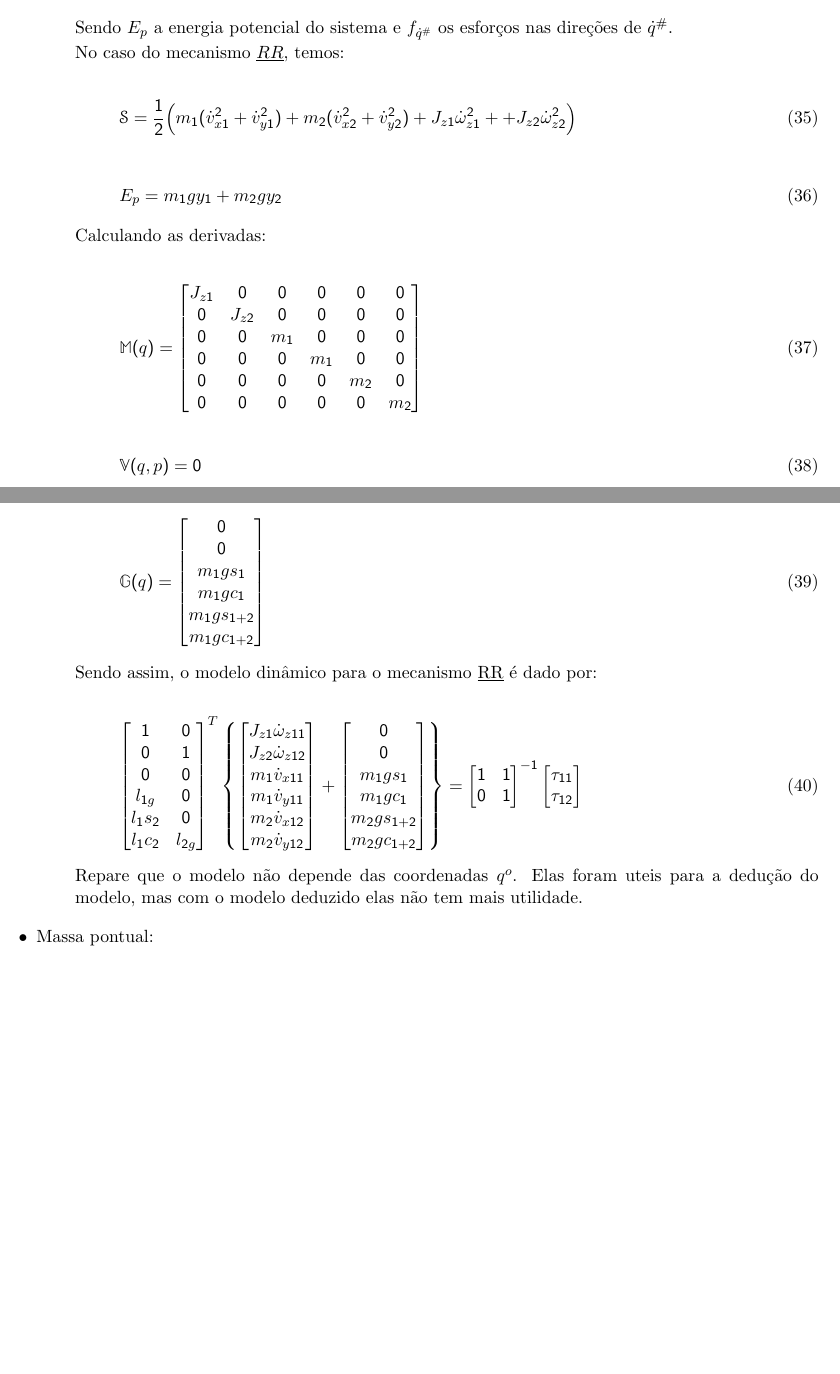
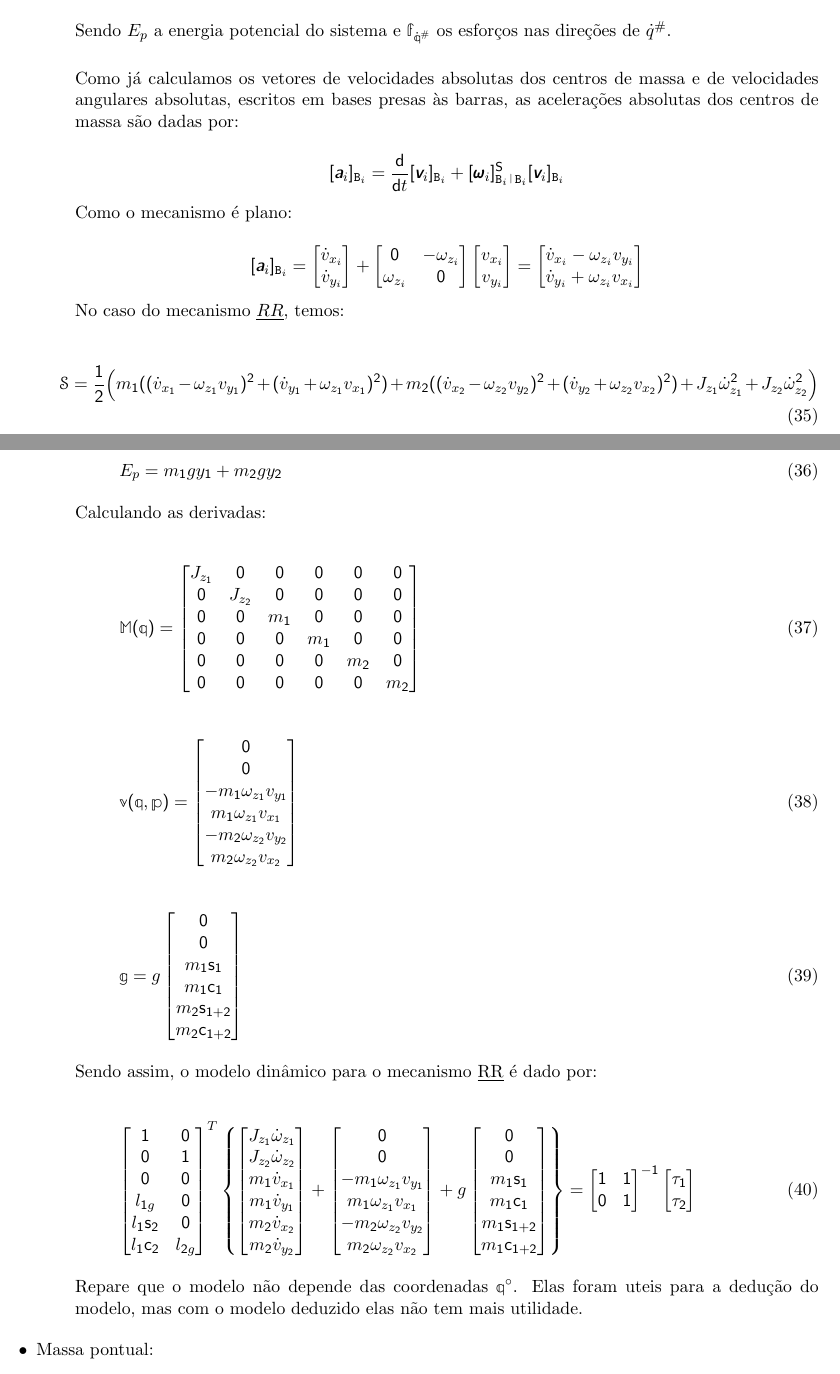
Before and after one commit to mrcouts/Nyquist-Attack, a LaTeX document (Robotics/Balanceamento/[HESS-COELHO, ORSINO, COUTINHO] ADAPTATIVE BALANCING TECHNIQUES APPLIED TO PARALLEL MECHANISMS.tex, which reads Robotics/Balanceamento/SECTIONS/ANDRE/2-2.tex): two parts of pages 8 and 9 of 12 before the commit and two parts of pages 8 and 9 of 13 after it, joined at a grey line, cut so that both start at the same text, the shorter picture padded with empty space. Compiled offline with pdfLaTeX.

Commit message:
Prova terminada, texto atualizado

```diff
--- a/Robotics/Balanceamento/SECTIONS/ANDRE/2-2.tex
+++ b/Robotics/Balanceamento/SECTIONS/ANDRE/2-2.tex
@@ -500,15 +500,42 @@
 	\end{equation}
 
 	\begin{equation}
-	\mathbb{G}(q) =  \Gamma^T \frac{\partial E_p}{\partial q}
+	\mg(\mq) =  \mathbb{\Gamma}^T \frac{\partial E_p}{\partial \mq}
 	\end{equation}
 
-	Sendo $E_p$ a energia potencial do sistema e $f_{\dot{q}^{\#}}$ os esfor\c{c}os nas dire\c{c}\~oes de $\dot{q}^{\#}$.
+	Sendo $E_p$ a energia potencial do sistema e $\mf_{\dot{\mq}\ssh}$ os esfor\c{c}os nas dire\c{c}\~oes de $\dot{q}^{\#}$. \\
+
+	Como j\'a calculamos os vetores de velocidades absolutas dos centros de massa e de velocidades angulares absolutas, escritos em bases presas às barras, as acelera\c{c}\~oes absolutas dos centros de massa são dadas por:
+
+	$$ \nvct{\va_i}_{\ttB_i} = \frac{\dd}{\dd t} \nvct{ \vv_i }_{\ttB_i} + \nsmat{\vomega_i}_{\ttB_i \rl \ttB_i}  \nvct{ \vv_i }_{\ttB_i} $$
+
+	Como o mecanismo é plano:
+
+	$$\nvct{\va_i}_{\ttB_i} =
+	\begin{bmatrix}
+	\dot{v}_{x_i} \\
+	\dot{v}_{y_i} \\
+	\end{bmatrix}
+	+
+	\begin{bmatrix}
+	0  & -\omega_{z_i} \\
+	\omega_{z_i} & 0 \\
+	\end{bmatrix}
+	\begin{bmatrix}
+	v_{x_i} \\
+	v_{y_i} \\
+	\end{bmatrix}
+	=
+	\begin{bmatrix}
+	\dot{v}_{x_i} - \omega_{z_i} v_{y_i} \\
+	\dot{v}_{y_i} + \omega_{z_i} v_{x_i}
+	\end{bmatrix}
+	 $$
 
 	No caso do mecanismo $\underline{R}\underline{R}$, temos:
 
 	\begin{equation}
-	\mathcal{S} = \frac{1}{2} \Big( m_1 ( \dot{v}_{x1}^2 + \dot{v}_{y1}^2 ) + m_2 ( \dot{v}_{x2}^2 + \dot{v}_{y2}^2  ) + J_{z1} \dot{\omega}_{z1}^2 + + J_{z2} \dot{\omega}_{z2}^2 \Big)
+	\mathcal{S} = \frac{1}{2} \Big( m_1 ( (\dot{v}_{x_1} - \omega_{z_1} v_{y_1})^2 + (\dot{v}_{y_1} + \omega_{z_1} v_{x_1})^2 ) + m_2 ( (\dot{v}_{x_2} - \omega_{z_2} v_{y_2})^2 + (\dot{v}_{y_2} + \omega_{z_2} v_{x_2})^2  ) + J_{z_1} \dot{\omega}_{z_1}^2 + J_{z_2} \dot{\omega}_{z_2}^2 \Big)
 	\end{equation}
 
 	\begin{equation}
@@ -518,10 +545,10 @@
 	Calculando as derivadas:
 
 	\begin{equation}
-	\mathbb{M}(q) =
+	\mM(\mq) =
 	\begin{bmatrix}
-	J_{z1} & 0 & 0 & 0 & 0 & 0 \\
-	0 & J_{z2} & 0 & 0 & 0 & 0 \\
+	J_{z_1} & 0 & 0 & 0 & 0 & 0 \\
+	0 & J_{z_2} & 0 & 0 & 0 & 0 \\
 	0 & 0 & m_1 & 0 & 0 & 0 \\
 	0 & 0 & 0 & m_1 & 0 & 0 \\
 	0 & 0 & 0 & 0 & m_2 & 0 \\
@@ -530,18 +557,26 @@
 	\end{equation}
 
 	\begin{equation}
-	\mathbb{V}(q,p) = 0
+	\mv(\mq,\mp) =
+	\begin{bmatrix}
+	0 \\
+	0 \\
+	-m_1 \omega_{z_1} v_{y_1} \\
+	m_1 \omega_{z_1} v_{x_1} \\
+	-m_2 \omega_{z_2} v_{y_2} \\
+	m_2 \omega_{z_2} v_{x_2} \\
+	\end{bmatrix}
 	\end{equation}
 
 	\begin{equation}
-	\mathbb{G}(q) =
-	\begin{bmatrix}
+	\mg =
+	g \begin{bmatrix}
 	0 \\
 	0 \\
-	m_1 g s_1 \\
-	m_1 g c_1 \\
-	m_1 g s_{1+2} \\
-	m_1 g c_{1+2}\\
+	m_1  \ssin_1 \\
+	m_1  \ccos_1 \\
+	m_2  \ssin_{1+2} \\
+	m_2  \ccos_{1+2}\\
 	\end{bmatrix}
 	\end{equation}
 
@@ -553,26 +588,35 @@
 	0 & 1 \\
 	0 & 0 \\
 	l_{1g} & 0\\
-	l_1 s_{2} & 0 \\
-	l_1 c_{2} & l_{2g} \\
+	l_1 \ssin_{2} & 0 \\
+	l_1 \ccos_{2} & l_{2g} \\
 	\end{bmatrix}^T
 	\begin{Bmatrix}
 		\begin{bmatrix}
-		J_{z1} \dot{\omega}_{z11} \\
-		J_{z2} \dot{\omega}_{z12} \\
-		m_1 \dot{v}_{x11} \\
-		m_1 \dot{v}_{y11} \\
-		m_2 \dot{v}_{x12} \\
-		m_2 \dot{v}_{y12} \\
+		J_{z_1} \dot{\omega}_{z_1} \\
+		J_{z_2} \dot{\omega}_{z_2} \\
+		m_1 \dot{v}_{x_1} \\
+		m_1 \dot{v}_{y_1} \\
+		m_2 \dot{v}_{x_2} \\
+		m_2 \dot{v}_{y_2} \\
 		\end{bmatrix}
 		+
 		\begin{bmatrix}
 		0 \\
 		0 \\
-		m_1 g s_{1} \\
-		m_1 g c_{1} \\
-		m_2 g s_{1+2} \\
-		m_2 g c_{1+2} \\
+		-m_1 \omega_{z_1} v_{y_1} \\
+		m_1 \omega_{z_1} v_{x_1} \\
+		-m_2 \omega_{z_2} v_{y_2} \\
+		m_2 \omega_{z_2} v_{x_2} \\
+		\end{bmatrix}
+		+
+		g \begin{bmatrix}
+		0 \\
+		0 \\
+		m_1  \ssin_1 \\
+		m_1  \ccos_1 \\
+		m_1  \ssin_{1+2} \\
+		m_1  \ccos_{1+2}\\
 		\end{bmatrix}
 	\end{Bmatrix}
 	=
@@ -581,12 +625,12 @@
 	0 & 1 \\
 	\end{bmatrix}^{-1}
 	\begin{bmatrix}
-	\tau_{11} \\
-	\tau_{12} \\
+	\tau_{1} \\
+	\tau_{2} \\
 	\end{bmatrix}
 	\end{equation}
 
-	Repare que o modelo não depende das coordenadas $q^o$. Elas foram uteis para a dedu\c{c}\~ao do modelo, mas com o modelo deduzido elas não tem mais utilidade.
+	Repare que o modelo não depende das coordenadas $\mq^\circ$. Elas foram uteis para a dedu\c{c}\~ao do modelo, mas com o modelo deduzido elas não tem mais utilidade.
 
 
 
```
Also changed, not shown: Calculo4/P2-2014/P2-2014.tex (+24 -24 lines), Calculo4/P2-2014/P2-2014.pdf, Robotics/Balanceamento/[HESS-COELHO, ORSINO, COUTINHO] ADAPTATIVE BALANCING TECHNIQUES APPLIED TO PARALLEL MECHANISMS.pdf, Robotics/Balanceamento/SECTIONS/ANDRE/2-2.tex (80 more changed lines), 5 other files.
